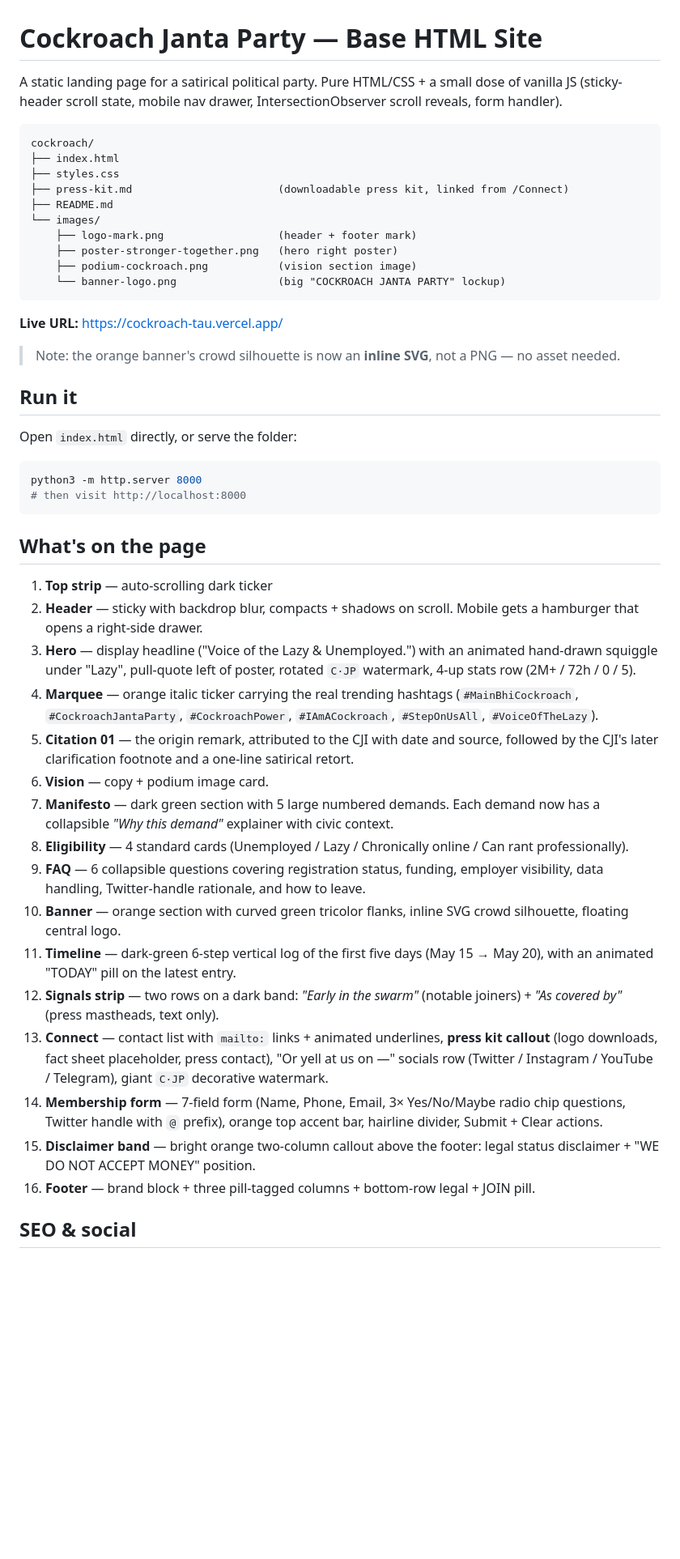
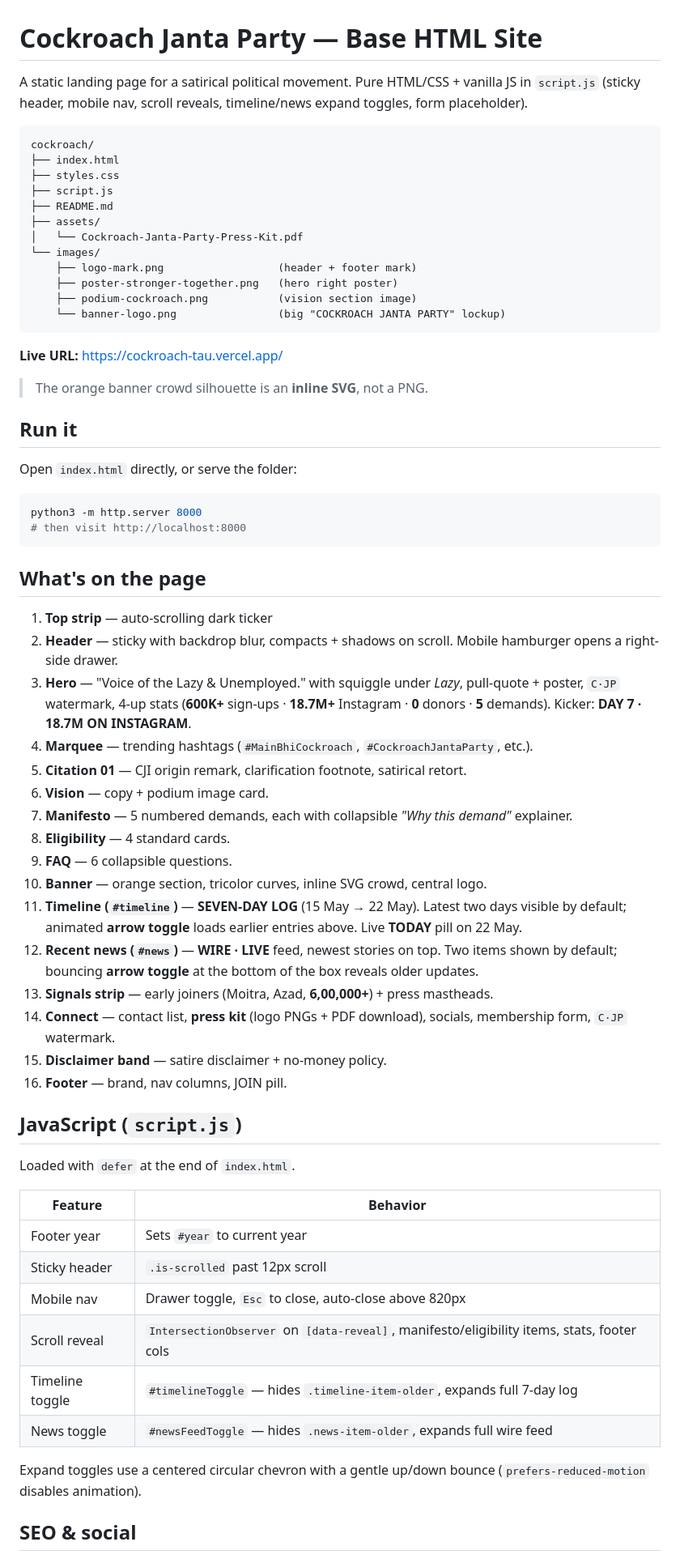
Before and after one commit to thakurcoderz/cockroach, a Markdown page: README.md, the part around one of its changes. Shown at 81% size. Drawn GitHub-style; blank space fills up the shorter version.

````diff
--- a/README.md
+++ b/README.md
@@ -1,13 +1,15 @@
 # Cockroach Janta Party — Base HTML Site
 
-A static landing page for a satirical political party. Pure HTML/CSS + a small dose of vanilla JS (sticky-header scroll state, mobile nav drawer, IntersectionObserver scroll reveals, form handler).
+A static landing page for a satirical political movement. Pure HTML/CSS + vanilla JS in `script.js` (sticky header, mobile nav, scroll reveals, timeline/news expand toggles, form placeholder).
 
 ```
 cockroach/
 ├── index.html
 ├── styles.css
-├── press-kit.md                       (downloadable press kit, linked from /Connect)
+├── script.js
 ├── README.md
+├── assets/
+│   └── Cockroach-Janta-Party-Press-Kit.pdf
 └── images/
     ├── logo-mark.png                  (header + footer mark)
     ├── poster-stronger-together.png   (hero right poster)
@@ -17,7 +19,7 @@ cockroach/
 
 **Live URL:** <https://cockroach-tau.vercel.app/>
 
-> Note: the orange banner's crowd silhouette is now an **inline SVG**, not a PNG — no asset needed.
+> The orange banner crowd silhouette is an **inline SVG**, not a PNG.
 
 ## Run it
 
@@ -31,21 +33,36 @@ python3 -m http.server 8000
 ## What's on the page
 
 1. **Top strip** — auto-scrolling dark ticker
-2. **Header** — sticky with backdrop blur, compacts + shadows on scroll. Mobile gets a hamburger that opens a right-side drawer.
-3. **Hero** — display headline ("Voice of the Lazy & Unemployed.") with an animated hand-drawn squiggle under "Lazy", pull-quote left of poster, rotated `C·JP` watermark, 4-up stats row (2M+ / 72h / 0 / 5).
-4. **Marquee** — orange italic ticker carrying the real trending hashtags (`#MainBhiCockroach`, `#CockroachJantaParty`, `#CockroachPower`, `#IAmACockroach`, `#StepOnUsAll`, `#VoiceOfTheLazy`).
-5. **Citation 01** — the origin remark, attributed to the CJI with date and source, followed by the CJI's later clarification footnote and a one-line satirical retort.
+2. **Header** — sticky with backdrop blur, compacts + shadows on scroll. Mobile hamburger opens a right-side drawer.
+3. **Hero** — "Voice of the Lazy & Unemployed." with squiggle under *Lazy*, pull-quote + poster, `C·JP` watermark, 4-up stats (**600K+** sign-ups · **18.7M+** Instagram · **0** donors · **5** demands). Kicker: **DAY 7 · 18.7M ON INSTAGRAM**.
+4. **Marquee** — trending hashtags (`#MainBhiCockroach`, `#CockroachJantaParty`, etc.).
+5. **Citation 01** — CJI origin remark, clarification footnote, satirical retort.
 6. **Vision** — copy + podium image card.
-7. **Manifesto** — dark green section with 5 large numbered demands. Each demand now has a collapsible *"Why this demand"* explainer with civic context.
-8. **Eligibility** — 4 standard cards (Unemployed / Lazy / Chronically online / Can rant professionally).
-9. **FAQ** — 6 collapsible questions covering registration status, funding, employer visibility, data handling, Twitter-handle rationale, and how to leave.
-10. **Banner** — orange section with curved green tricolor flanks, inline SVG crowd silhouette, floating central logo.
-11. **Timeline** — dark-green 6-step vertical log of the first five days (May 15 → May 20), with an animated "TODAY" pill on the latest entry.
-12. **Signals strip** — two rows on a dark band: *"Early in the swarm"* (notable joiners) + *"As covered by"* (press mastheads, text only).
-13. **Connect** — contact list with `mailto:` links + animated underlines, **press kit callout** (logo downloads, fact sheet placeholder, press contact), "Or yell at us on —" socials row (Twitter / Instagram / YouTube / Telegram), giant `C·JP` decorative watermark.
-14. **Membership form** — 7-field form (Name, Phone, Email, 3× Yes/No/Maybe radio chip questions, Twitter handle with `@` prefix), orange top accent bar, hairline divider, Submit + Clear actions.
-15. **Disclaimer band** — bright orange two-column callout above the footer: legal status disclaimer + "WE DO NOT ACCEPT MONEY" position.
-16. **Footer** — brand block + three pill-tagged columns + bottom-row legal + JOIN pill.
+7. **Manifesto** — 5 numbered demands, each with collapsible *"Why this demand"* explainer.
+8. **Eligibility** — 4 standard cards.
+9. **FAQ** — 6 collapsible questions.
+10. **Banner** — orange section, tricolor curves, inline SVG crowd, central logo.
+11. **Timeline (`#timeline`)** — **SEVEN-DAY LOG** (15 May → 22 May). Latest two days visible by default; animated **arrow toggle** loads earlier entries above. Live **TODAY** pill on 22 May.
+12. **Recent news (`#news`)** — **WIRE · LIVE** feed, newest stories on top. Two items shown by default; bouncing **arrow toggle** at the bottom of the box reveals older updates.
+13. **Signals strip** — early joiners (Moitra, Azad, **6,00,000+**) + press mastheads.
+14. **Connect** — contact list, **press kit** (logo PNGs + PDF download), socials, membership form, `C·JP` watermark.
+15. **Disclaimer band** — satire disclaimer + no-money policy.
+16. **Footer** — brand, nav columns, JOIN pill.
+
+## JavaScript (`script.js`)
+
+Loaded with `defer` at the end of `index.html`.
+
+| Feature | Behavior |
+|---|---|
+| Footer year | Sets `#year` to current year |
+| Sticky header | `.is-scrolled` past 12px scroll |
+| Mobile nav | Drawer toggle, `Esc` to close, auto-close above 820px |
+| Scroll reveal | `IntersectionObserver` on `[data-reveal]`, manifesto/eligibility items, stats, footer cols |
+| Timeline toggle | `#timelineToggle` — hides `.timeline-item-older`, expands full 7-day log |
+| News toggle | `#newsFeedToggle` — hides `.news-item-older`, expands full wire feed |
+
+Expand toggles use a centered circular chevron with a gentle up/down bounce (`prefers-reduced-motion` disables animation).
 
 ## SEO & social
 
````
Also changed, not shown: other parts of README.md (+41 -40 lines).
